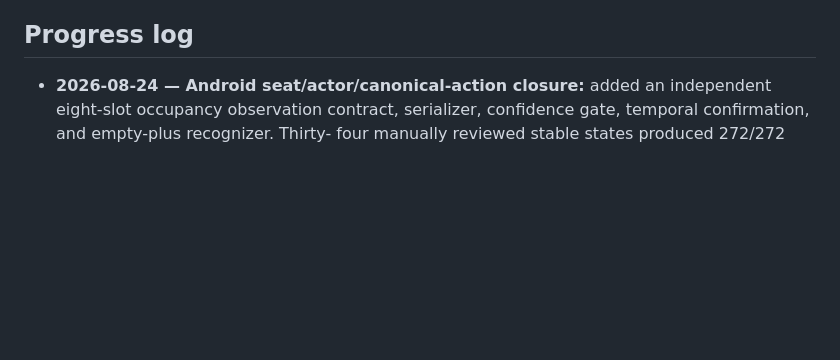
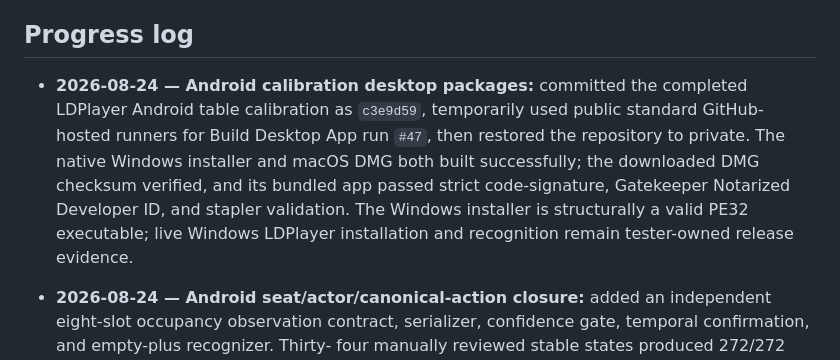
Before and after one commit to windgeek/PokerSense, a Markdown page: AGENTS.md, the part around the change. GitHub-like rendering; blank space fills up the shorter version.

Commit message:
docs: record desktop package verification [skip ci]

```diff
--- a/AGENTS.md
+++ b/AGENTS.md
@@ -122,6 +122,16 @@ structure; do not represent a local build as a clean-user installation test.
   policy-default change requires a fresh measured artifact and tool hash.
 
 ## Progress log
+
+- **2026-08-24 — Android calibration desktop packages:** committed the
+  completed LDPlayer Android table calibration as `c3e9d59`, temporarily used
+  public standard GitHub-hosted runners for Build Desktop App run `#47`, then
+  restored the repository to private. The native Windows installer and macOS
+  DMG both built successfully; the downloaded DMG checksum verified, and its
+  bundled app passed strict code-signature, Gatekeeper Notarized Developer ID,
+  and stapler validation. The Windows installer is structurally a valid PE32
+  executable; live Windows LDPlayer installation and recognition remain
+  tester-owned release evidence.
 
 - **2026-08-24 — Android seat/actor/canonical-action closure:** added an
   independent eight-slot occupancy observation contract, serializer,
```
